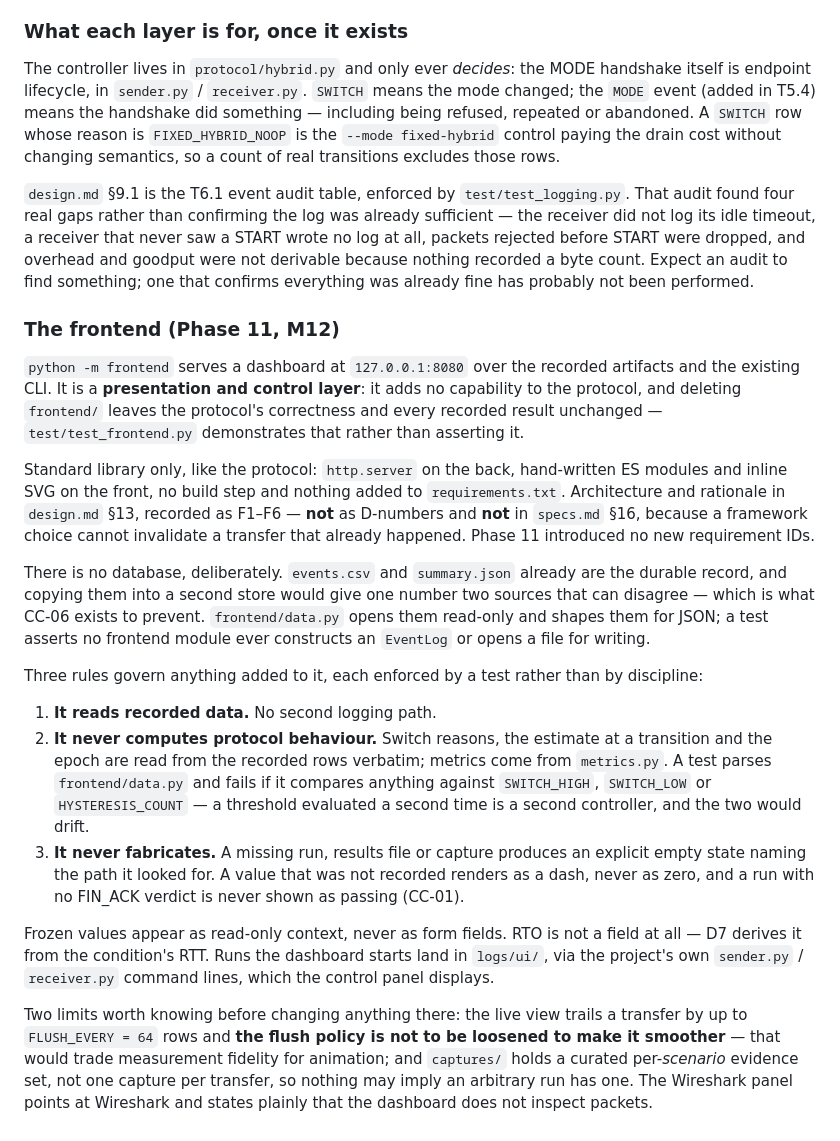
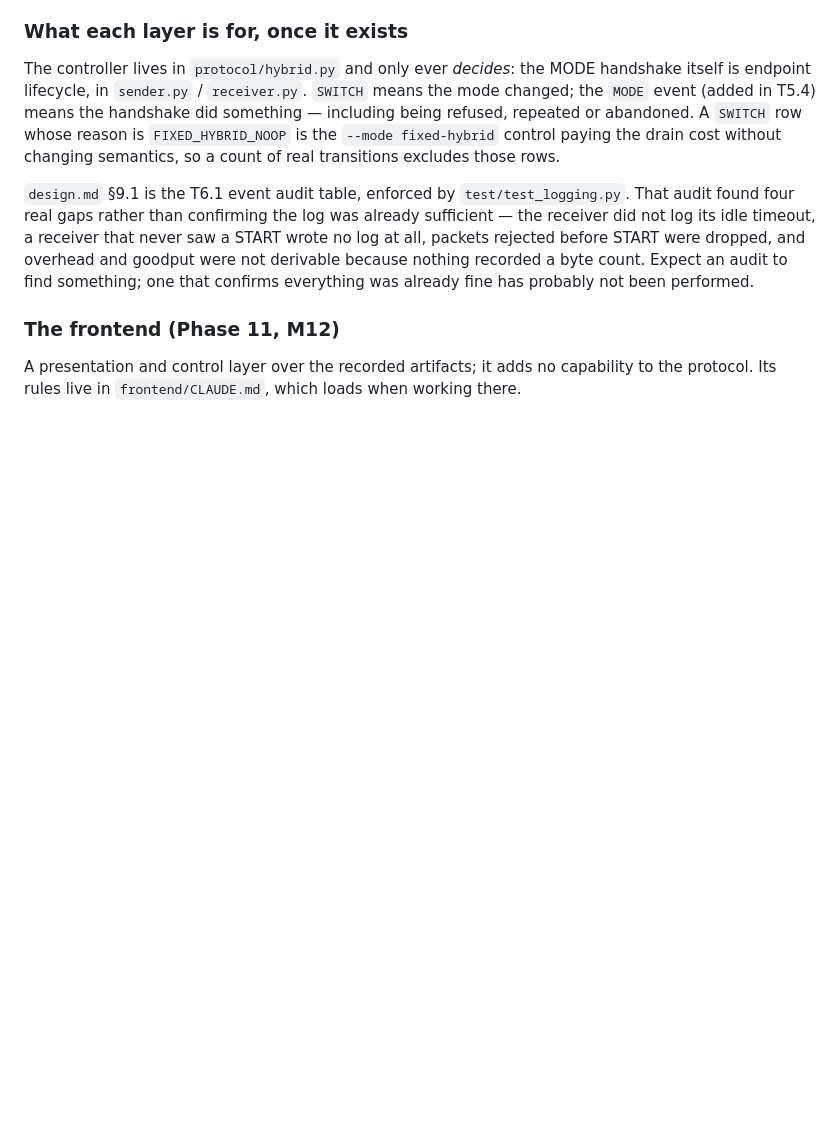
Before and after one commit to Rectification0/Hybrid-ARQ, a Markdown page: CLAUDE.md, the part around the change. GitHub-like rendering; blank space fills up the shorter version.

Commit message:
Point root CLAUDE.md at frontend/CLAUDE.md instead of duplicating it
The frontend section moved to frontend/CLAUDE.md in c95e066; the root file
now keeps a two-line summary and a pointer, so the rules live in one place.
The test commands and the project-status paragraph are unchanged.

Co-Authored-By: Claude Opus 5.5 (1M context) <noreply@anthropic.com>

```diff
--- a/CLAUDE.md
+++ b/CLAUDE.md
@@ -254,42 +254,5 @@ everything was already fine has probably not been performed.
 
 ### The frontend (Phase 11, M12)
 
-`python -m frontend` serves a dashboard at `127.0.0.1:8080` over the recorded artifacts and
-the existing CLI. It is a **presentation and control layer**: it adds no capability to the
-protocol, and deleting `frontend/` leaves the protocol's correctness and every recorded
-result unchanged — `test/test_frontend.py` demonstrates that rather than asserting it.
-
-Standard library only, like the protocol: `http.server` on the back, hand-written ES modules
-and inline SVG on the front, no build step and nothing added to `requirements.txt`.
-Architecture and rationale in `design.md` §13, recorded as F1–F6 — **not** as D-numbers and
-**not** in `specs.md` §16, because a framework choice cannot invalidate a transfer that
-already happened. Phase 11 introduced no new requirement IDs.
-
-There is no database, deliberately. `events.csv` and `summary.json` already are the durable
-record, and copying them into a second store would give one number two sources that can
-disagree — which is what CC-06 exists to prevent. `frontend/data.py` opens them read-only
-and shapes them for JSON; a test asserts no frontend module ever constructs an `EventLog` or
-opens a file for writing.
-
-Three rules govern anything added to it, each enforced by a test rather than by discipline:
-
-1. **It reads recorded data.** No second logging path.
-2. **It never computes protocol behaviour.** Switch reasons, the estimate at a transition and
-   the epoch are read from the recorded rows verbatim; metrics come from `metrics.py`. A test
-   parses `frontend/data.py` and fails if it compares anything against `SWITCH_HIGH`,
-   `SWITCH_LOW` or `HYSTERESIS_COUNT` — a threshold evaluated a second time is a second
-   controller, and the two would drift.
-3. **It never fabricates.** A missing run, results file or capture produces an explicit empty
-   state naming the path it looked for. A value that was not recorded renders as a dash,
-   never as zero, and a run with no FIN_ACK verdict is never shown as passing (CC-01).
-
-Frozen values appear as read-only context, never as form fields. RTO is not a field at all —
-D7 derives it from the condition's RTT. Runs the dashboard starts land in `logs/ui/`, via the
-project's own `sender.py` / `receiver.py` command lines, which the control panel displays.
-
-Two limits worth knowing before changing anything there: the live view trails a transfer by
-up to `FLUSH_EVERY = 64` rows and **the flush policy is not to be loosened to make it
-smoother** — that would trade measurement fidelity for animation; and `captures/` holds a
-curated per-*scenario* evidence set, not one capture per transfer, so nothing may imply an
-arbitrary run has one. The Wireshark panel points at Wireshark and states plainly that the
-dashboard does not inspect packets.
+A presentation and control layer over the recorded artifacts; it adds no capability to
+the protocol. Its rules live in `frontend/CLAUDE.md`, which loads when working there.
```
